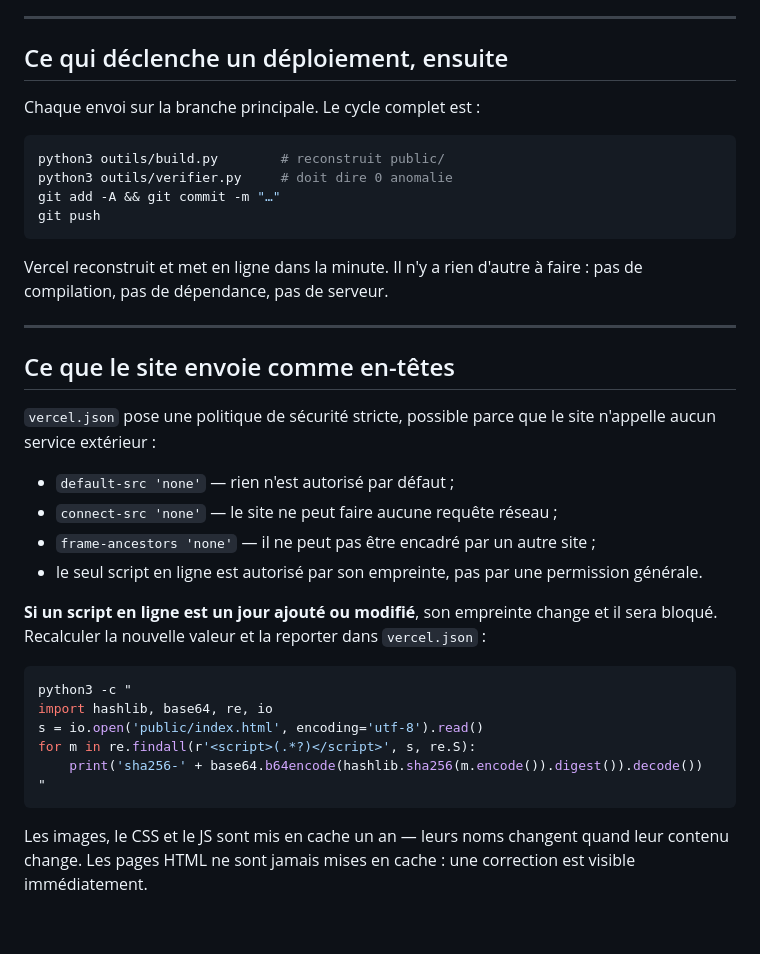
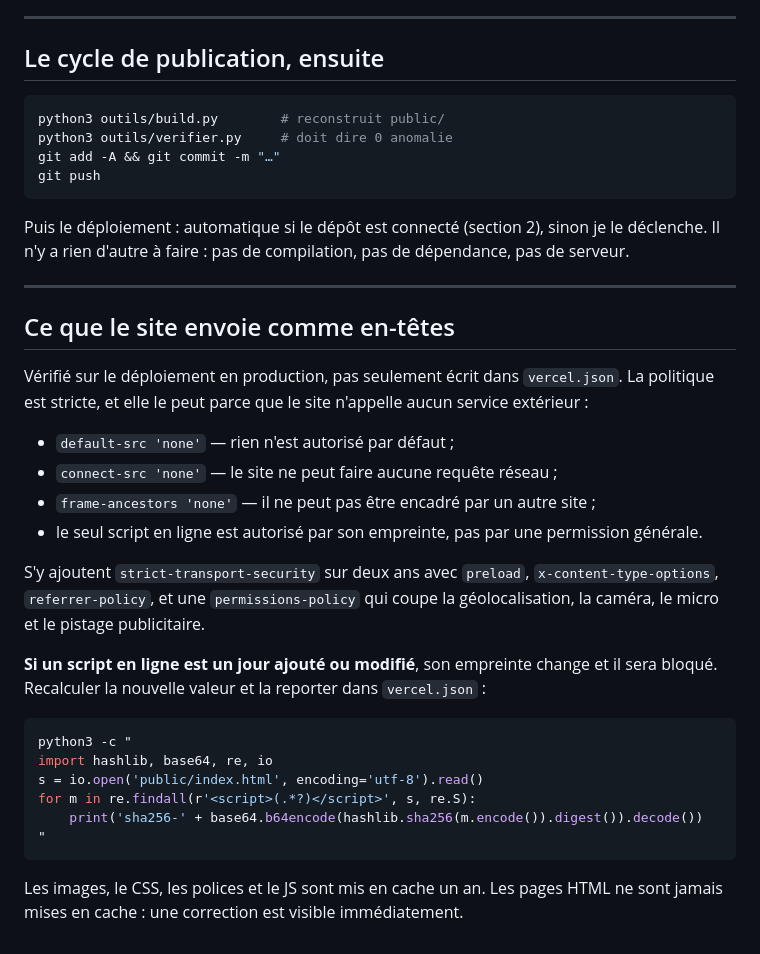
Before and after one commit to hamedouattaradesign-sys/sankara-eternel-veilleur, a Markdown page: MISE-EN-LIGNE.md, the part around one of its changes. Rendered like a GitHub page.

````diff
--- a/MISE-EN-LIGNE.md
+++ b/MISE-EN-LIGNE.md
@@ -79,9 +84,7 @@ prend quelques secondes, et peut se faire après la mise en ligne du site.
 
 ---
 
-## Ce qui déclenche un déploiement, ensuite
-
-Chaque envoi sur la branche principale. Le cycle complet est :
+## Le cycle de publication, ensuite
 
 ```bash
 python3 outils/build.py        # reconstruit public/
@@ -90,14 +93,16 @@ git add -A && git commit -m "…"
 git push
 ```
 
-Vercel reconstruit et met en ligne dans la minute. Il n'y a rien d'autre à
-faire : pas de compilation, pas de dépendance, pas de serveur.
+Puis le déploiement : automatique si le dépôt est connecté (section 2), sinon je
+le déclenche. Il n'y a rien d'autre à faire : pas de compilation, pas de
+dépendance, pas de serveur.
 
 ---
 
 ## Ce que le site envoie comme en-têtes
 
-`vercel.json` pose une politique de sécurité stricte, possible parce que le site
+Vérifié sur le déploiement en production, pas seulement écrit dans
+`vercel.json`. La politique est stricte, et elle le peut parce que le site
 n'appelle aucun service extérieur :
 
 - `default-src 'none'` — rien n'est autorisé par défaut ;
@@ -105,6 +110,10 @@ n'appelle aucun service extérieur :
 - `frame-ancestors 'none'` — il ne peut pas être encadré par un autre site ;
 - le seul script en ligne est autorisé par son empreinte, pas par une
   permission générale.
+
+S'y ajoutent `strict-transport-security` sur deux ans avec `preload`,
+`x-content-type-options`, `referrer-policy`, et une `permissions-policy` qui
+coupe la géolocalisation, la caméra, le micro et le pistage publicitaire.
 
 **Si un script en ligne est un jour ajouté ou modifié**, son empreinte change et
 il sera bloqué. Recalculer la nouvelle valeur et la reporter dans
@@ -119,6 +128,5 @@ for m in re.findall(r'<script>(.*?)</script>', s, re.S):
 "
 ```
 
-Les images, le CSS et le JS sont mis en cache un an — leurs noms changent quand
-leur contenu change. Les pages HTML ne sont jamais mises en cache : une
-correction est visible immédiatement.
+Les images, le CSS, les polices et le JS sont mis en cache un an. Les pages HTML
+ne sont jamais mises en cache : une correction est visible immédiatement.
````
Also changed, not shown: other parts of MISE-EN-LIGNE.md (+45 -40 lines).
